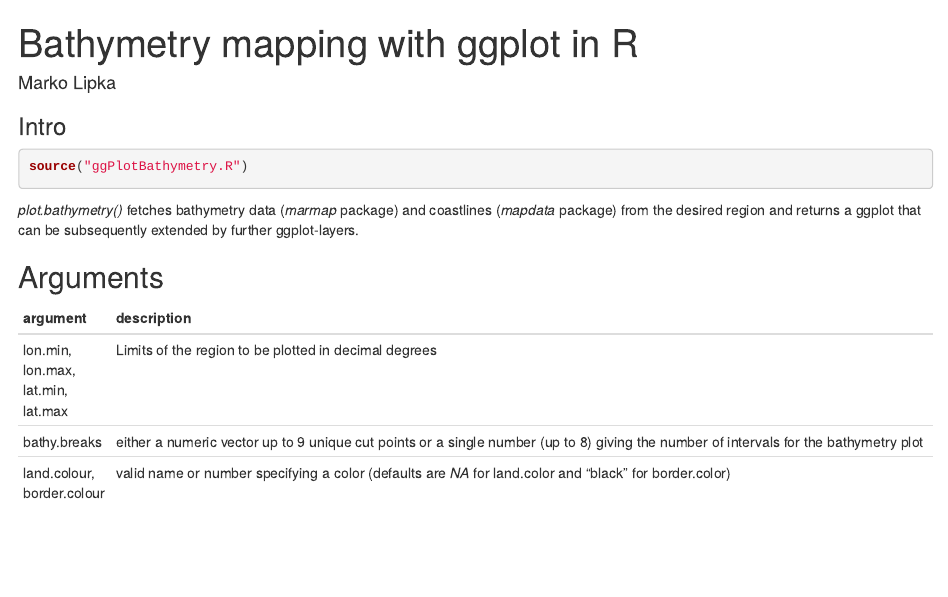
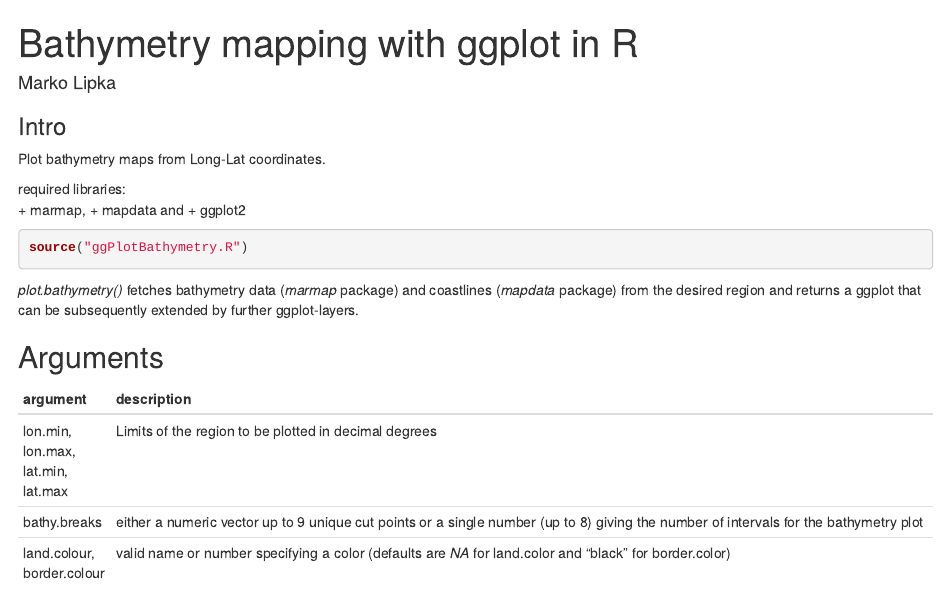
Before and after one commit to markolipka/ggPlotBathy, an R Markdown document (README.Rmd): the page in a window 1100 px wide, from its top. Rendered offline with R 4.5, knitr and Pandoc, with nearby package versions; both versions are drawn in the output format of the newer one; some code elsewhere in the file could not run offline.

Commit message:
Changed example output format from pdf to html with 'keep markdown' option enabled. Renamed 'example.Rmd' to 'README.Rmd', so that resulting README.md is by default rendered and displayed on github project site.

````diff
--- a/example.Rmd
+++ b/README.Rmd
@@ -2,8 +2,8 @@
 title: "Bathymetry mapping with ggplot in R"
 author: "Marko Lipka"
 output:
-  pdf_document:
-    dev: png
+  html_document:
+    keep_md: yes
 ---
 
 ```{r setup, include=FALSE}
@@ -13,6 +13,12 @@ knitr::opts_chunk$set(echo = TRUE, message = FALSE, warning = FALSE, error = FAL
 
 ### Intro
 
+Plot bathymetry maps from Long-Lat coordinates.
+
+required libraries:
+ + marmap,
+ + mapdata and
+ + ggplot2
 
 ```{r getBathymetryData}
 source("ggPlotBathymetry.R")
````
Also changed, not shown: README.md, README_files/figure-html/Map_BalticSea-1.png (added), README_files/figure-html/Map_SouthernBalticSea-1.png (added), README_files/figure-html/Map_SouthernBalticSea_ownDepRange-1.png (added), README_files/figure-html/Map_randomRegion-1.png (added), example.pdf (deleted), 1 other file.
